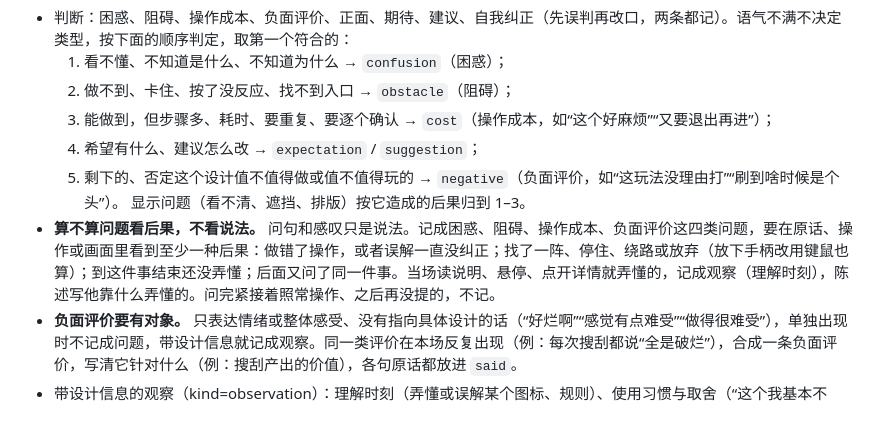
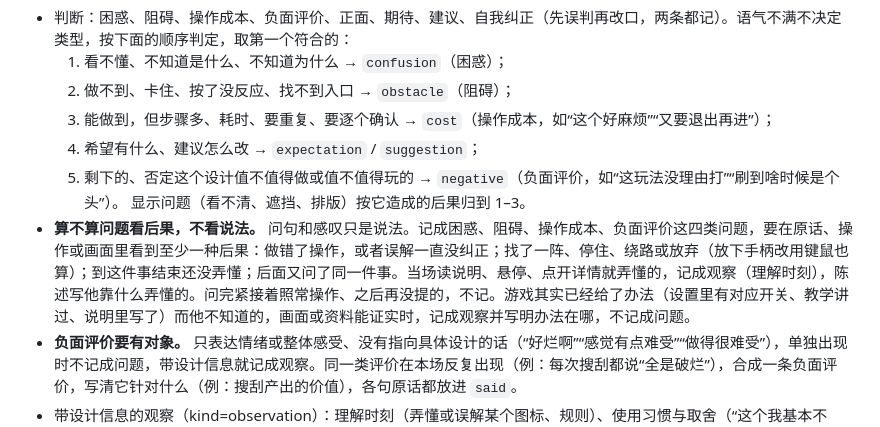
Before and after one commit to Elkhiffa/think-aloud-recorder, a Markdown page: skills/think-aloud-judgments/SKILL.md, the part around the change. Rendered like a GitHub page.

Commit message:
Judgments: not knowing a remedy the game already offers is an observation, not a problem
Co-Authored-By: Claude Opus 5.5 <noreply@anthropic.com>

```diff
--- a/skills/think-aloud-judgments/SKILL.md
+++ b/skills/think-aloud-judgments/SKILL.md
@@ -17,7 +17,7 @@ description: 单场次初次整理：把一场 Think Aloud 录制整理成可追
   4. 希望有什么、建议怎么改 → `expectation` / `suggestion`；
   5. 剩下的、否定这个设计值不值得做或值不值得玩的 → `negative`（负面评价，如“这玩法没理由打”“刷到啥时候是个头”）。
   显示问题（看不清、遮挡、排版）按它造成的后果归到 1–3。
-- **算不算问题看后果，不看说法。** 问句和感叹只是说法。记成困惑、阻碍、操作成本、负面评价这四类问题，要在原话、操作或画面里看到至少一种后果：做错了操作，或者误解一直没纠正；找了一阵、停住、绕路或放弃（放下手柄改用键鼠也算）；到这件事结束还没弄懂；后面又问了同一件事。当场读说明、悬停、点开详情就弄懂的，记成观察（理解时刻），陈述写他靠什么弄懂的。问完紧接着照常操作、之后再没提的，不记。
+- **算不算问题看后果，不看说法。** 问句和感叹只是说法。记成困惑、阻碍、操作成本、负面评价这四类问题，要在原话、操作或画面里看到至少一种后果：做错了操作，或者误解一直没纠正；找了一阵、停住、绕路或放弃（放下手柄改用键鼠也算）；到这件事结束还没弄懂；后面又问了同一件事。当场读说明、悬停、点开详情就弄懂的，记成观察（理解时刻），陈述写他靠什么弄懂的。问完紧接着照常操作、之后再没提的，不记。游戏其实已经给了办法（设置里有对应开关、教学讲过、说明里写了）而他不知道的，画面或资料能证实时，记成观察并写明办法在哪，不记成问题。
 - **负面评价要有对象。** 只表达情绪或整体感受、没有指向具体设计的话（“好烂啊”“感觉有点难受”“做得很难受”），单独出现时不记成问题，带设计信息就记成观察。同一类评价在本场反复出现（例：每次搜刮都说“全是破烂”），合成一条负面评价，写清它针对什么（例：搜刮产出的价值），各句原话都放进 `said`。
 - 带设计信息的观察（kind=observation）：理解时刻（弄懂或误解某个图标、规则）、使用习惯与取舍（“这个我基本不用”）、注意到某个设计。
 - 所指不明的疑惑（“这是何意呢”）：先看后面几句。紧接着有针对同一对象、更具体的问题或评价，就只记那条，这句不记。没有的话，照样记成 `confusion`：所指定不了时 `basis` 填 `unknown`（`start`、`end` 填说话那一段），`confidence` 填 `low`，`refers_to.note` 以“待记录者确认：”开头，写明缺什么、候选对象是什么。
```
